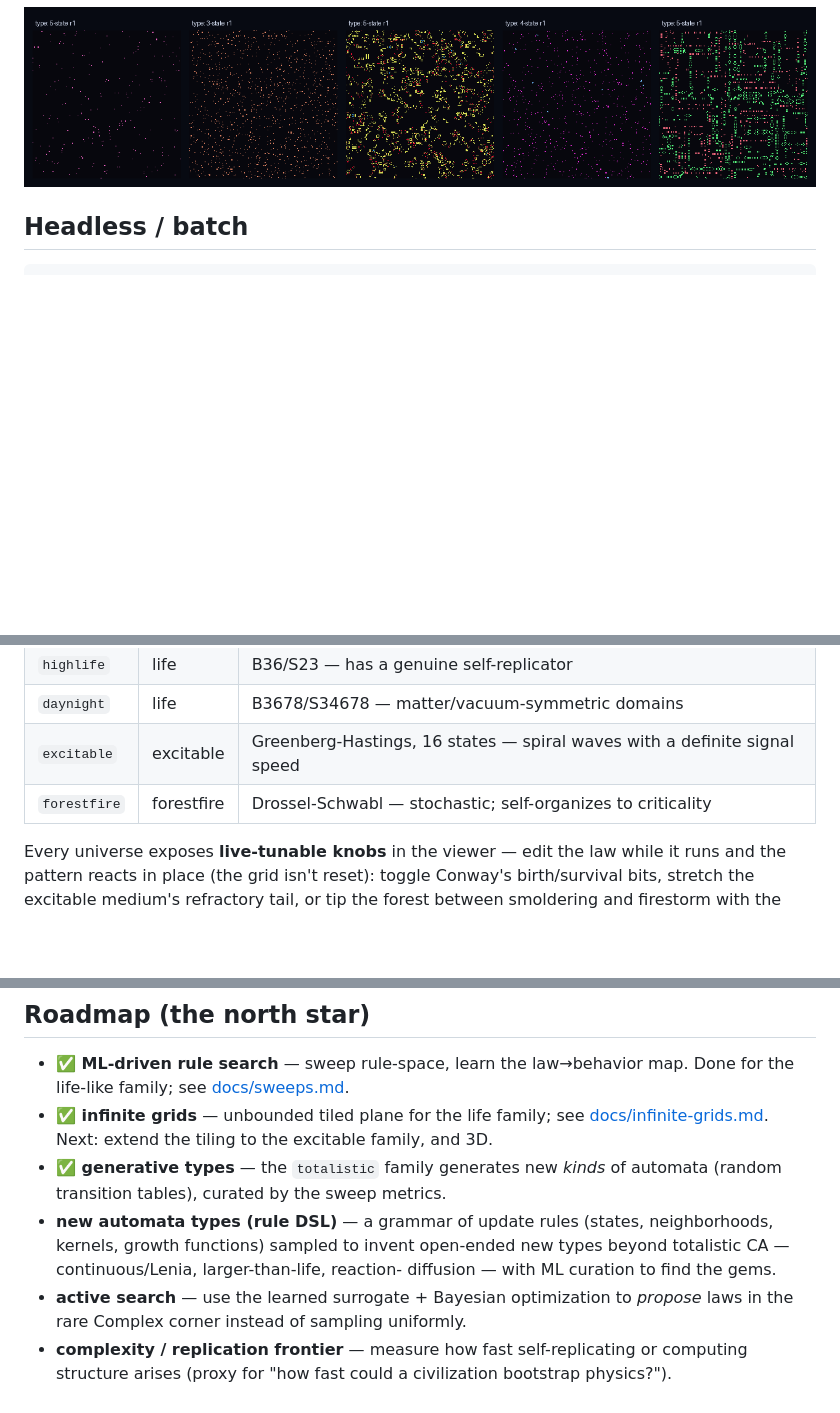
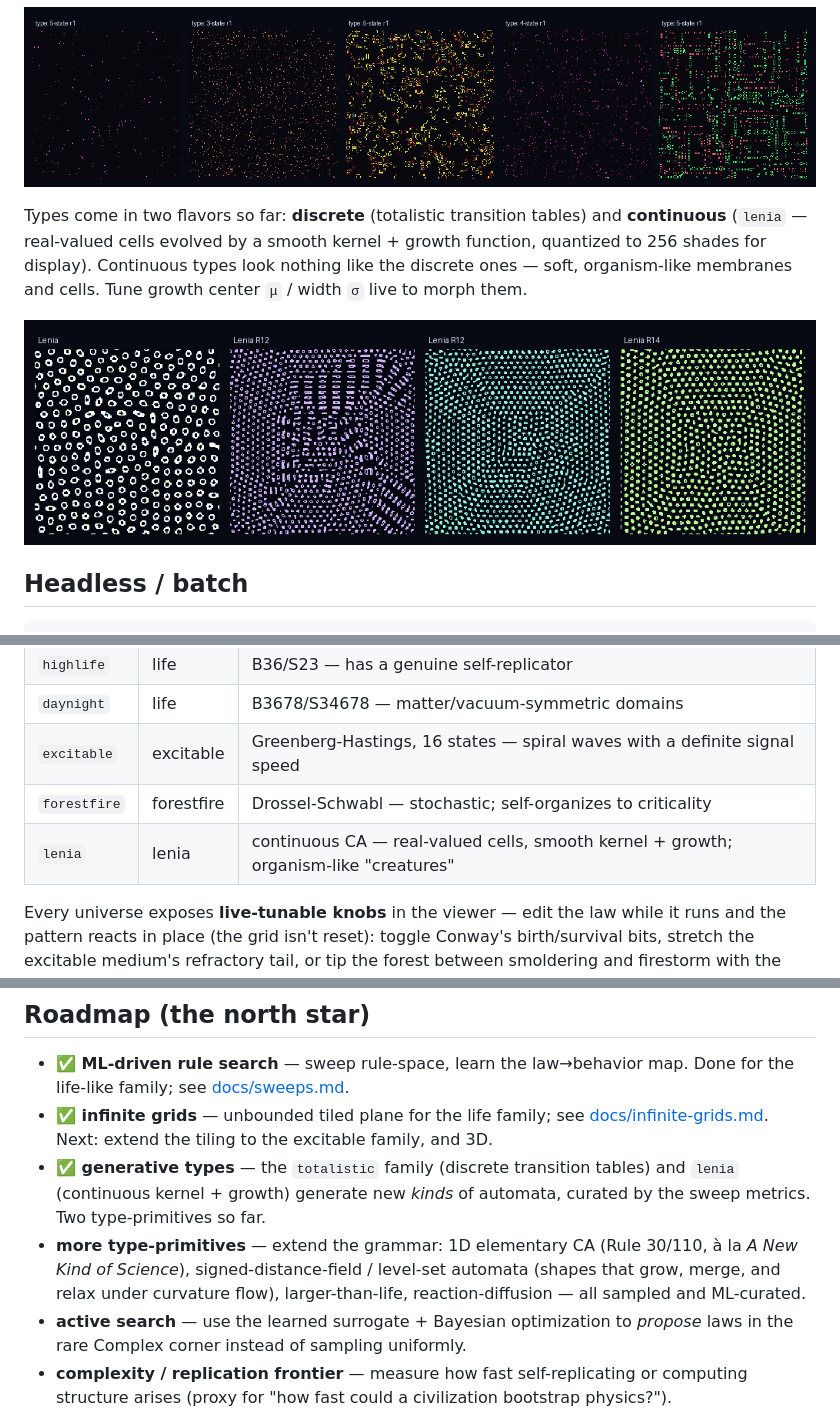
Before and after one commit to dnewcome/reality-sim, a Markdown page: README.md, 3 parts joined by grey strips. Drawn GitHub-style; pictures changed too: docs/img/lenia.png (added); blank space fills up the shorter version.

````diff
--- a/README.md
+++ b/README.md
@@ -42,6 +42,14 @@ totalistic family's random tables produce genuinely new kinds of automata:*
 
 ![five generated types](docs/img/types.png)
 
+Types come in two flavors so far: **discrete** (totalistic transition tables) and
+**continuous** (`lenia` — real-valued cells evolved by a smooth kernel + growth
+function, quantized to 256 shades for display). Continuous types look nothing like
+the discrete ones — soft, organism-like membranes and cells. Tune growth center
+`μ` / width `σ` live to morph them.
+
+![continuous Lenia types](docs/img/lenia.png)
+
 ## Headless / batch
 
 ```python
@@ -68,6 +76,7 @@ The engine is fully vectorized (neighbor counts via `scipy.ndimage.convolve`,
 | `daynight` | life | B3678/S34678 — matter/vacuum-symmetric domains |
 | `excitable` | excitable | Greenberg-Hastings, 16 states — spiral waves with a definite signal speed |
 | `forestfire` | forestfire | Drossel-Schwabl — stochastic; self-organizes to criticality |
+| `lenia` | lenia | continuous CA — real-valued cells, smooth kernel + growth; organism-like "creatures" |
 
 Every universe exposes **live-tunable knobs** in the viewer — edit the law while
 it runs and the pattern reacts in place (the grid isn't reset): toggle Conway's
@@ -146,12 +155,13 @@ writer, so there are no interleaved-send races.
 - **✅ infinite grids** — unbounded tiled plane for the life family; see
   [docs/infinite-grids.md](docs/infinite-grids.md). Next: extend the tiling to the
   excitable family, and 3D.
-- **✅ generative types** — the `totalistic` family generates new *kinds* of
-  automata (random transition tables), curated by the sweep metrics.
-- **new automata types (rule DSL)** — a grammar of update rules (states,
-  neighborhoods, kernels, growth functions) sampled to invent open-ended new
-  types beyond totalistic CA — continuous/Lenia, larger-than-life, reaction-
-  diffusion — with ML curation to find the gems.
+- **✅ generative types** — the `totalistic` family (discrete transition tables)
+  and `lenia` (continuous kernel + growth) generate new *kinds* of automata,
+  curated by the sweep metrics. Two type-primitives so far.
+- **more type-primitives** — extend the grammar: 1D elementary CA (Rule 30/110,
+  à la *A New Kind of Science*), signed-distance-field / level-set automata
+  (shapes that grow, merge, and relax under curvature flow), larger-than-life,
+  reaction-diffusion — all sampled and ML-curated.
 - **active search** — use the learned surrogate + Bayesian optimization to
   *propose* laws in the rare Complex corner instead of sampling uniformly.
 - **complexity / replication frontier** — measure how fast self-replicating or
````
Also changed, not shown: docs/adding-a-universe.md (+12 -1 lines), 4 other files.
